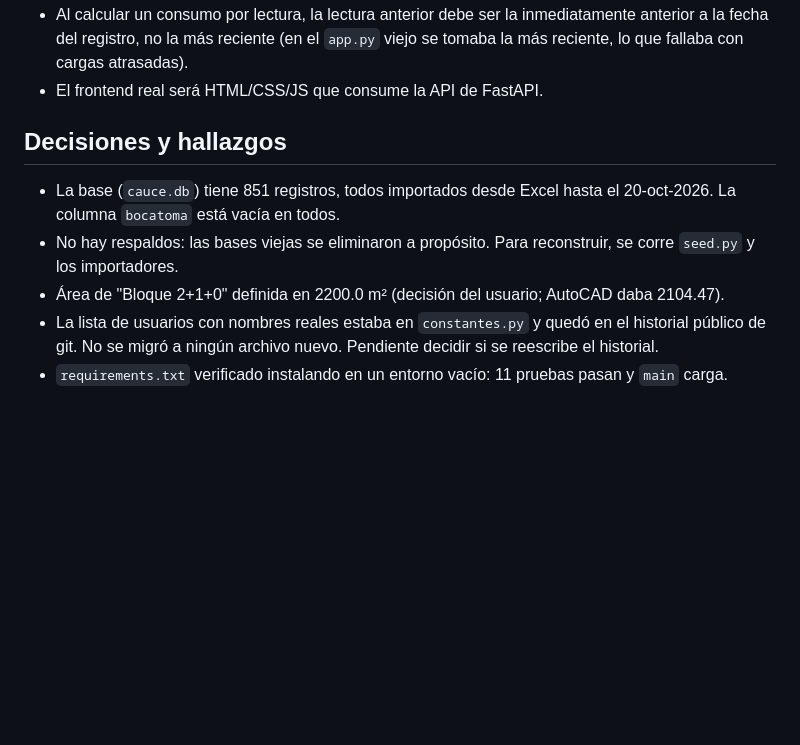
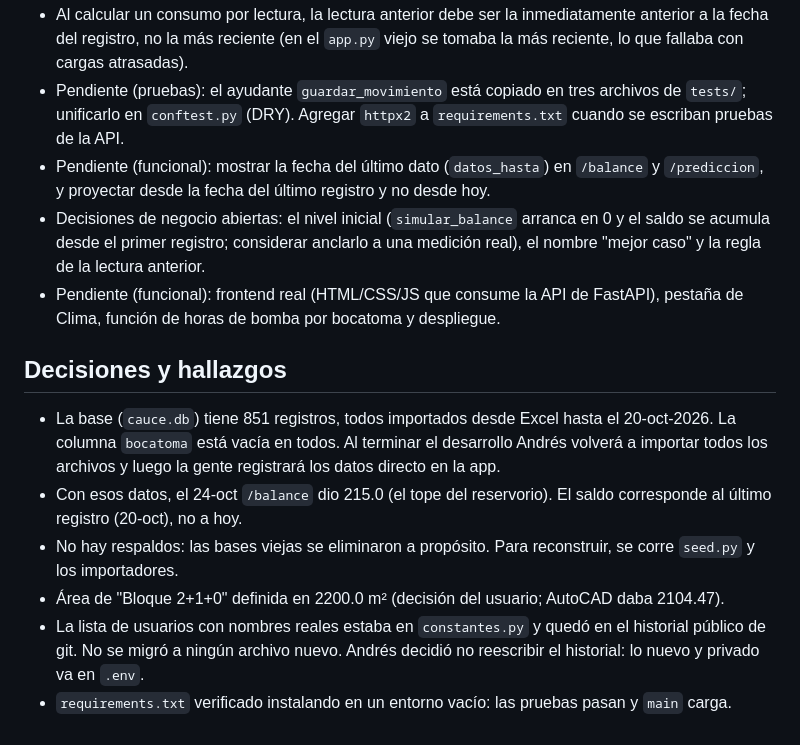
Before and after one commit to andresgallego14/Cauce, a Markdown page: CLAUDE.md, the part around one of its changes. Drawn GitHub-style; blank space fills up the shorter version.

```diff
--- a/CLAUDE.md
+++ b/CLAUDE.md
@@ -76,10 +89,14 @@ Llegaremos a ser una app que tenga que ver con todo lo que tiene una finca: moni
 - Al calcular un consumo por lectura, la lectura anterior debe ser la inmediatamente anterior a la fecha del registro, no la más reciente (en el `app.py` viejo se tomaba la más reciente, lo que fallaba con cargas atrasadas).
-- El frontend real será HTML/CSS/JS que consume la API de FastAPI.
+- Pendiente (pruebas): el ayudante `guardar_movimiento` está copiado en tres archivos de `tests/`; unificarlo en `conftest.py` (DRY). Agregar `httpx2` a `requirements.txt` cuando se escriban pruebas de la API.
+- Pendiente (funcional): mostrar la fecha del último dato (`datos_hasta`) en `/balance` y `/prediccion`, y proyectar desde la fecha del último registro y no desde hoy.
+- Decisiones de negocio abiertas: el nivel inicial (`simular_balance` arranca en 0 y el saldo se acumula desde el primer registro; considerar anclarlo a una medición real), el nombre "mejor caso" y la regla de la lectura anterior.
+- Pendiente (funcional): frontend real (HTML/CSS/JS que consume la API de FastAPI), pestaña de Clima, función de horas de bomba por bocatoma y despliegue.
 
 ## Decisiones y hallazgos
 
-- La base (`cauce.db`) tiene 851 registros, todos importados desde Excel hasta el 20-oct-2026. La columna `bocatoma` está vacía en todos.
+- La base (`cauce.db`) tiene 851 registros, todos importados desde Excel hasta el 20-oct-2026. La columna `bocatoma` está vacía en todos. Al terminar el desarrollo Andrés volverá a importar todos los archivos y luego la gente registrará los datos directo en la app.
+- Con esos datos, el 24-oct `/balance` dio 215.0 (el tope del reservorio). El saldo corresponde al último registro (20-oct), no a hoy.
 - No hay respaldos: las bases viejas se eliminaron a propósito. Para reconstruir, se corre `seed.py` y los importadores.
 - Área de "Bloque 2+1+0" definida en 2200.0 m² (decisión del usuario; AutoCAD daba 2104.47).
-- La lista de usuarios con nombres reales estaba en `constantes.py` y quedó en el historial público de git. No se migró a ningún archivo nuevo. Pendiente decidir si se reescribe el historial.
-- `requirements.txt` verificado instalando en un entorno vacío: 11 pruebas pasan y `main` carga.
+- La lista de usuarios con nombres reales estaba en `constantes.py` y quedó en el historial público de git. No se migró a ningún archivo nuevo. Andrés decidió no reescribir el historial: lo nuevo y privado va en `.env`.
+- `requirements.txt` verificado instalando en un entorno vacío: las pruebas pasan y `main` carga.
```
Also changed, not shown: other parts of CLAUDE.md (+32 -19 lines).
